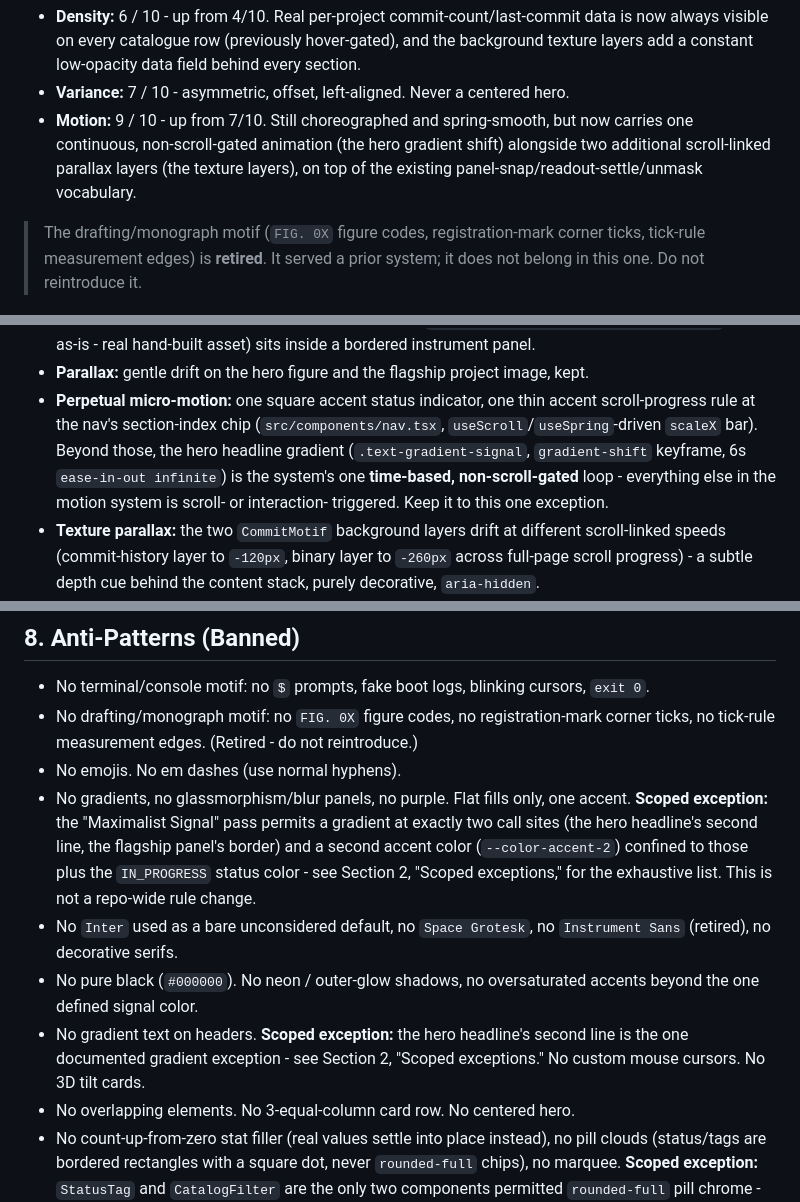
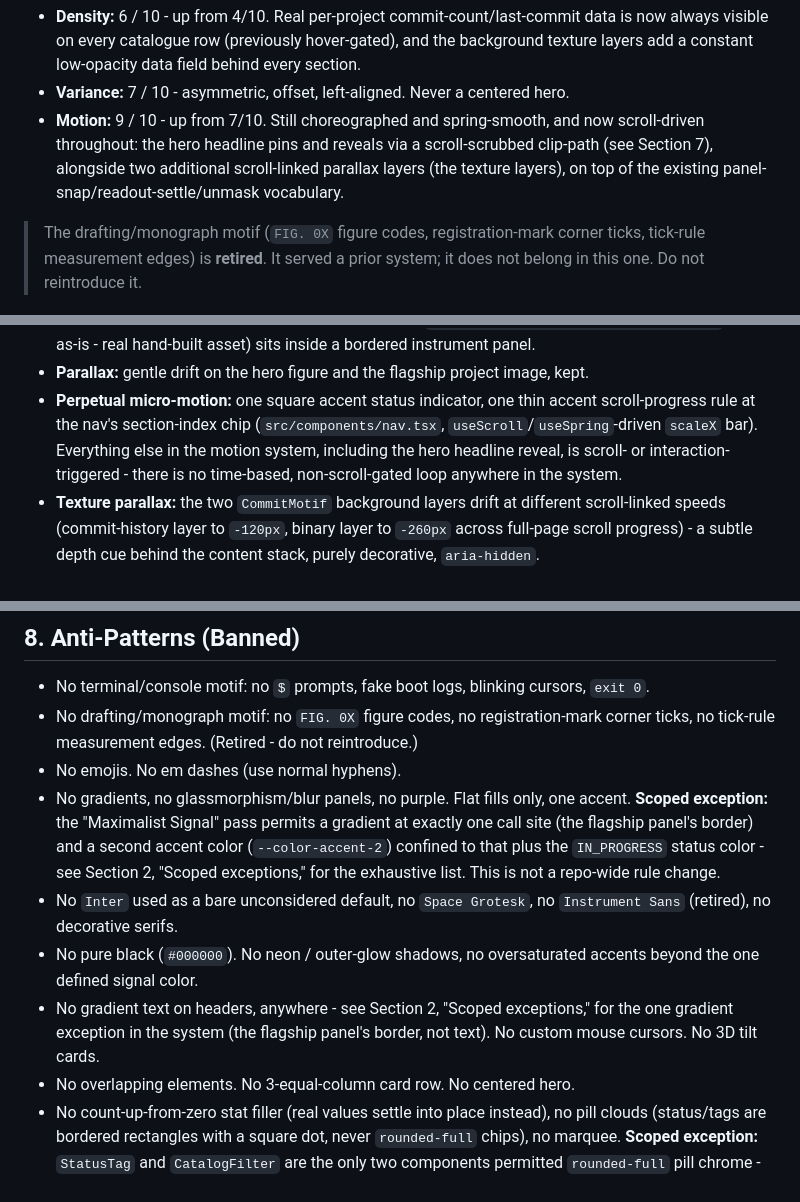
Before and after one commit to iWeslax83/portfolio, a Markdown page: DESIGN.md, 3 parts joined by grey strips. GitHub-like rendering.

Commit message:
fix(design): reconcile DESIGN.md sections after hero gradient removal

```diff
--- a/DESIGN.md
+++ b/DESIGN.md
@@ -50,10 +50,11 @@ exception - see Section 2, "Scoped exceptions."
   and the background texture layers add a constant low-opacity data field
   behind every section.
 - **Variance:** 7 / 10 - asymmetric, offset, left-aligned. Never a centered hero.
-- **Motion:** 9 / 10 - up from 7/10. Still choreographed and spring-smooth, but
-  now carries one continuous, non-scroll-gated animation (the hero gradient
-  shift) alongside two additional scroll-linked parallax layers (the texture
-  layers), on top of the existing panel-snap/readout-settle/unmask vocabulary.
+- **Motion:** 9 / 10 - up from 7/10. Still choreographed and spring-smooth,
+  and now scroll-driven throughout: the hero headline pins and reveals via a
+  scroll-scrubbed clip-path (see Section 7), alongside two additional
+  scroll-linked parallax layers (the texture layers), on top of the existing
+  panel-snap/readout-settle/unmask vocabulary.
 
 > The drafting/monograph motif (`FIG. 0X` figure codes, registration-mark
 > corner ticks, tick-rule measurement edges) is **retired**. It served a
@@ -241,11 +242,10 @@ principle: springs over hand-tuned easing), one spring config binding it
 - **Parallax:** gentle drift on the hero figure and the flagship project image, kept.
 - **Perpetual micro-motion:** one square accent status indicator, one thin
   accent scroll-progress rule at the nav's section-index chip (`src/components/nav.tsx`,
-  `useScroll`/`useSpring`-driven `scaleX` bar). Beyond those, the hero
-  headline gradient (`.text-gradient-signal`, `gradient-shift` keyframe, 6s
-  `ease-in-out infinite`) is the system's one **time-based, non-scroll-gated**
-  loop - everything else in the motion system is scroll- or interaction-
-  triggered. Keep it to this one exception.
+  `useScroll`/`useSpring`-driven `scaleX` bar). Everything else in the motion
+  system, including the hero headline reveal, is scroll- or interaction-
+  triggered - there is no time-based, non-scroll-gated loop anywhere in the
+  system.
 - **Texture parallax:** the two `CommitMotif` background layers drift at
   different scroll-linked speeds (commit-history layer to `-120px`, binary
   layer to `-260px` across full-page scroll progress) - a subtle depth cue
@@ -302,17 +303,17 @@ principle: springs over hand-tuned easing), one spring config binding it
 - No emojis. No em dashes (use normal hyphens).
 - No gradients, no glassmorphism/blur panels, no purple. Flat fills only, one
   accent. **Scoped exception:** the "Maximalist Signal" pass permits a gradient
-  at exactly two call sites (the hero headline's second line, the flagship
-  panel's border) and a second accent color (`--color-accent-2`) confined to
-  those plus the `IN_PROGRESS` status color - see Section 2, "Scoped
-  exceptions," for the exhaustive list. This is not a repo-wide rule change.
+  at exactly one call site (the flagship panel's border) and a second accent
+  color (`--color-accent-2`) confined to that plus the `IN_PROGRESS` status
+  color - see Section 2, "Scoped exceptions," for the exhaustive list. This is
+  not a repo-wide rule change.
 - No `Inter` used as a bare unconsidered default, no `Space Grotesk`, no
   `Instrument Sans` (retired), no decorative serifs.
 - No pure black (`#000000`). No neon / outer-glow shadows, no oversaturated
   accents beyond the one defined signal color.
-- No gradient text on headers. **Scoped exception:** the hero headline's
-  second line is the one documented gradient exception - see Section 2,
-  "Scoped exceptions." No custom mouse cursors. No 3D tilt cards.
+- No gradient text on headers, anywhere - see Section 2, "Scoped exceptions,"
+  for the one gradient exception in the system (the flagship panel's border,
+  not text). No custom mouse cursors. No 3D tilt cards.
 - No overlapping elements. No 3-equal-column card row. No centered hero.
 - No count-up-from-zero stat filler (real values settle into place instead),
   no pill clouds (status/tags are bordered rectangles with a square dot,
```
Also changed, not shown: other parts of DESIGN.md (+5 -4 lines).
